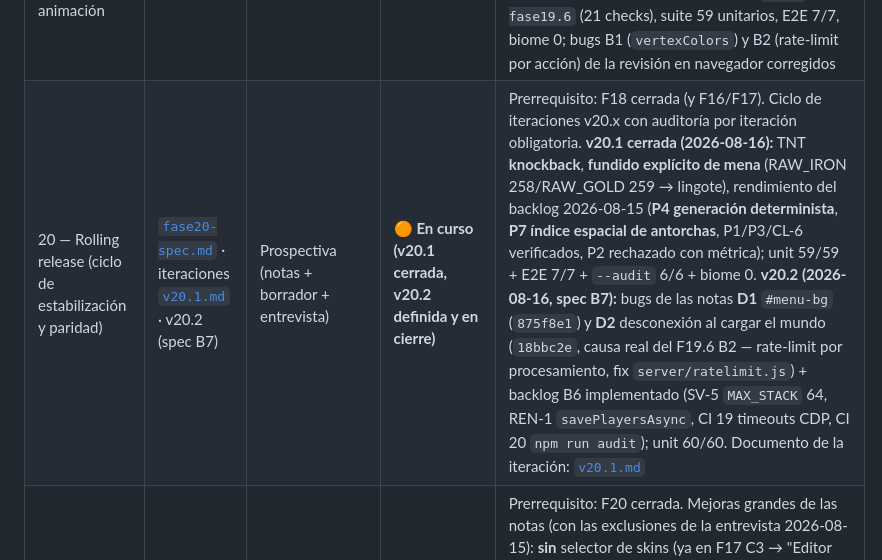
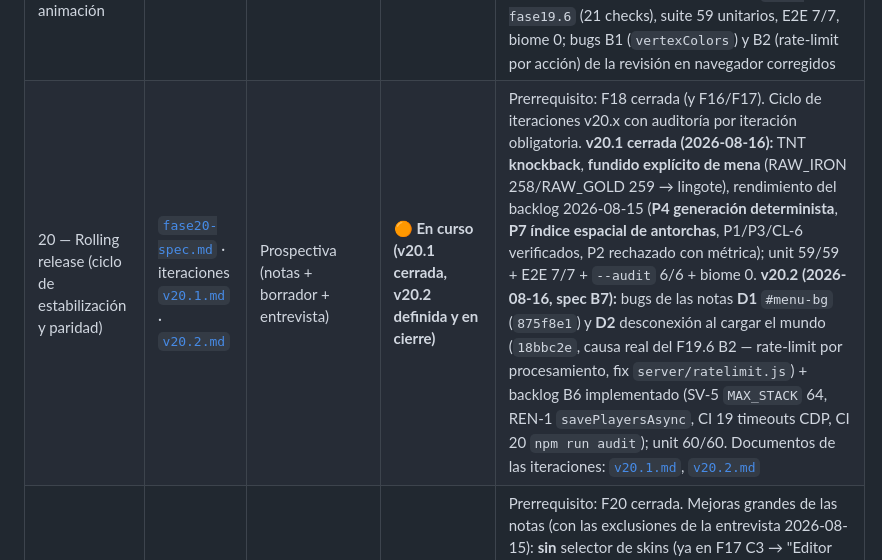
Before and after one commit to carlosyoan99/minecraft, a Markdown page: docs/README.md, the part around the change. Drawn GitHub-style.

```diff
--- a/docs/README.md
+++ b/docs/README.md
@@ -49,7 +49,7 @@ en su spec de [`spec/`](spec/).
 | 19 — Texturas de ítems, interfaces y pulido visual | [`fase19-spec.md`](spec/fase19-spec.md) | Prospectiva (notas + borrador + entrevista) | ✅ **Cerrada** (2026-08-15) | Prerrequisito: F18 cerrada ✅. Cobertura total de iconos por ID (142/142, 17 checks), rediseño MC de inventario/cofre/horno/libro (fondos texturizados + biseles), hotbar/tooltip unificados con delay, **arrastrar y soltar** (`dragdrop.js`/`draglogic.js` + eventos `inventory_swap`/`grid_return`/`chestSlot`), hot-reload del atlas de iconos, táctil/responsivo; cierre 57 unitarios + 6 auditorías + E2E 7/7 + biome 0 |
 | 19.5 — Skills del proyecto: audio por bioma, accesibilidad y refinamientos | [`fase19.5-spec.md`](spec/fase19.5-spec.md) | Prospectiva (borrador 19.5 + notas + entrevista 2026-08-15) | ✅ **Cerrada** (2026-08-15) | Prerrequisito: F18 y F19 cerradas ✅. **Audio ambiental por bioma** (`biome_update` + `musicpalette.js`, cueva > bioma > día/noche), accesibilidad (teclado en paneles, contraste, no-solo-color, `reduceMotion`), raycast auditado (OK), tokens CSS `:root`, higiene servidor (SIGTERM + `log.js`); cierre 58 unitarios + 6 auditorías + E2E 7/7 + biome 0 |
 | 19.6 — Motor 3D: iluminación, materiales, shaders, instancing, texturas y animación | [`fase19.6-spec.md`](spec/fase19.6-spec.md) | Prospectiva (borrador 19.5 A-F + entrevista 2026-08-15) | ✅ **Completada (2026-08-16)** | Prerrequisito: F19.5 cerrada. `HemisphereLight` + `uDay` (A1), luz puntual de antorchas `torchLight` toggle OFF (A2), `MeshToonMaterial` toggle `toon` no predefinido (B), agua/lava animada con `uTime` + viento en plantas (C1/C2), `InstancedMesh` **evaluado y rechazado** (D, vegetación ya fusionada por chunk), mipmaps toggle `mipmaps` OFF (E), animación de mobs caminar/atacar (F); **nada que degrade se activa por defecto**. Cierre: `unit-fase19.6` (21 checks), suite 59 unitarios, E2E 7/7, biome 0; bugs B1 (`vertexColors`) y B2 (rate-limit por acción) de la revisión en navegador corregidos |
-| 20 — Rolling release (ciclo de estabilización y paridad) | [`fase20-spec.md`](spec/fase20-spec.md) · iteraciones [`v20.1.md`](v20.1.md) · v20.2 (spec B7) | Prospectiva (notas + borrador + entrevista) | 🟠 **En curso (v20.1 cerrada, v20.2 definida y en cierre)** | Prerrequisito: F18 cerrada (y F16/F17). Ciclo de iteraciones v20.x con auditoría por iteración obligatoria. **v20.1 cerrada (2026-08-16):** TNT **knockback**, **fundido explícito de mena** (RAW_IRON 258/RAW_GOLD 259 → lingote), rendimiento del backlog 2026-08-15 (**P4 generación determinista**, **P7 índice espacial de antorchas**, P1/P3/CL-6 verificados, P2 rechazado con métrica); unit 59/59 + E2E 7/7 + `--audit` 6/6 + biome 0. **v20.2 (2026-08-16, spec B7):** bugs de las notas **D1** `#menu-bg` (`875f8e1`) y **D2** desconexión al cargar el mundo (`18bbc2e`, causa real del F19.6 B2 — rate-limit por procesamiento, fix `server/ratelimit.js`) + backlog B6 implementado (SV-5 `MAX_STACK` 64, REN-1 `savePlayersAsync`, CI 19 timeouts CDP, CI 20 `npm run audit`); unit 60/60. Documento de la iteración: [`v20.1.md`](v20.1.md) |
+| 20 — Rolling release (ciclo de estabilización y paridad) | [`fase20-spec.md`](spec/fase20-spec.md) · iteraciones [`v20.1.md`](v20.1.md) · [`v20.2.md`](v20.2.md) | Prospectiva (notas + borrador + entrevista) | 🟠 **En curso (v20.1 cerrada, v20.2 definida y en cierre)** | Prerrequisito: F18 cerrada (y F16/F17). Ciclo de iteraciones v20.x con auditoría por iteración obligatoria. **v20.1 cerrada (2026-08-16):** TNT **knockback**, **fundido explícito de mena** (RAW_IRON 258/RAW_GOLD 259 → lingote), rendimiento del backlog 2026-08-15 (**P4 generación determinista**, **P7 índice espacial de antorchas**, P1/P3/CL-6 verificados, P2 rechazado con métrica); unit 59/59 + E2E 7/7 + `--audit` 6/6 + biome 0. **v20.2 (2026-08-16, spec B7):** bugs de las notas **D1** `#menu-bg` (`875f8e1`) y **D2** desconexión al cargar el mundo (`18bbc2e`, causa real del F19.6 B2 — rate-limit por procesamiento, fix `server/ratelimit.js`) + backlog B6 implementado (SV-5 `MAX_STACK` 64, REN-1 `savePlayersAsync`, CI 19 timeouts CDP, CI 20 `npm run audit`); unit 60/60. Documentos de las iteraciones: [`v20.1.md`](v20.1.md), [`v20.2.md`](v20.2.md) |
 | 21 — Biomas ampliados, estructuras y más mobs | [`fase21-spec.md`](spec/fase21-spec.md) | Prospectiva (notas del usuario: Mejoras + borrador 21 + entrevistas 2026-08-12/15) | 📝 **Prospectiva (sin implementar)** | Prerrequisito: F20 cerrada. Mejoras grandes de las notas (con las exclusiones de la entrevista 2026-08-15): **sin** selector de skins (ya en F17 C3 → "Editor de skins" Won't) y **sin** audio por bioma (adelantado a F19.5). Biomas más grandes y nuevos (tundra nevada, badlands, champiñones, bosque oscuro, abedules, taiga gigante, picos, desierto, sabana; lush/dripstone en 2ª tanda), estructuras estáticas pasivas/activas (pozo, iglú, geoda de amatista — reusa los bloques de amatista de la F22, pirámide, cabaña, puesto, mansión, fortaleza, oceánicas) y mobs nuevos (vaca, gallina, pulpo, enderman, zombified piglin, abeja) + mejora de IA; Won't respetado (aldeanos/villas, jefes, blaze/ghast, gólem, Nether/End) |
 | 21.5 — Contenido y paridad ampliados: pesca, bloques 1.8-1.15, combate y Trial Chambers | [`fase21.5-spec.md`](spec/fase21.5-spec.md) | Prospectiva (lista de mejoras del usuario 2026-08-15: alta/media prioridad, 1.21 Tricky Trials, 1.21.5 Spring to Life, 1.22/26.1 y comandos + entrevista) | 📝 **Prospectiva (sin implementar)** | Prerrequisito: F21 cerrada. **Nueva fase entre F21 y F22** (no renombra la serie 21-25): pesca con caña (línea = proyectil, tabla de loot), pesca en cofres; piedra pulida (granito/diorita/andesita), linternas, bambú/andamios, colmenas/miel, coral/algas; horno de fundición (×2 minerales), escudo, tótem de inmortalidad, camas de colores (16), concreto + polvo; Trial Chambers con Vault decorativo, Bogged (Breeze en F23), Maza + Heavy Core, familia de cobre/tuff, carga de viento/barra de breeze/mapa de exploración, discos/pinturas; variantes por bioma 1.21.5 + decorativos + hojas cayendo + sonidos de desierto/badlands; Pale Garden/Creaking/Corazón/Mochila (1.22); comandos nuevos (`/weather /kill /locate /effect /summon /ban /op /list`) + selectores `@p @a @e @s @r`. Reusa F21-23 y lo ya hecho (zanahoria/patata F18 C-3, miel F9). Won't: redstone/Crafter, Trial Spawner, Bad Omen, Vault funcional, test command, oxidación del cobre |
 | 22 — Profundidad, minerales y fauna 1.17–1.21 | [`fase22-spec.md`](spec/fase22-spec.md) | Prospectiva (plan del usuario 2026-08-15: nueva sección "Actualizaciones Minecraft 1.17 → 1.21" en `Notas del usuario.md` + entrevista) | 📝 **Prospectiva (sin implementar)** | Prerrequisito: F21.5 cerrada. **Minerales en bruto (todos se funden)**, `DEEPSLATE` bajo Y=0, **cobre** (solo el bloque, sin oxidación), **catalejo con zoom real** (bloques de amatista que reusa la F21), **Deep Dark (Sculk) en Y < −40 con propagación**, **rana**, terreno estilo 1.18 y **subida del mundo a 256 SOLO si los tests lo confirman** (si no, se mantiene 128); Won't de la fase documentado (Redstone/Crafter, Trial Chambers, Arqueología, Warden, aldeanos, clima, oxidación, renacuajos); diferidos a F23 (Lush Caves, Breeze, trims, Tuff/Caliza) |
```
Also changed, not shown: docs/spec/fase20-spec.md (+4 -3 lines), docs/v20.2.md (added, +128 -0 lines).
